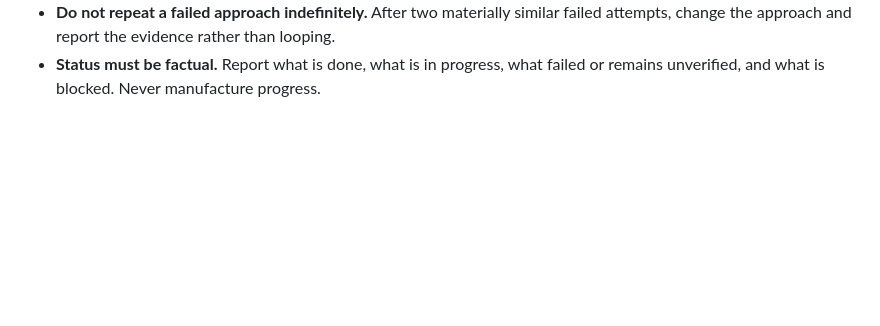
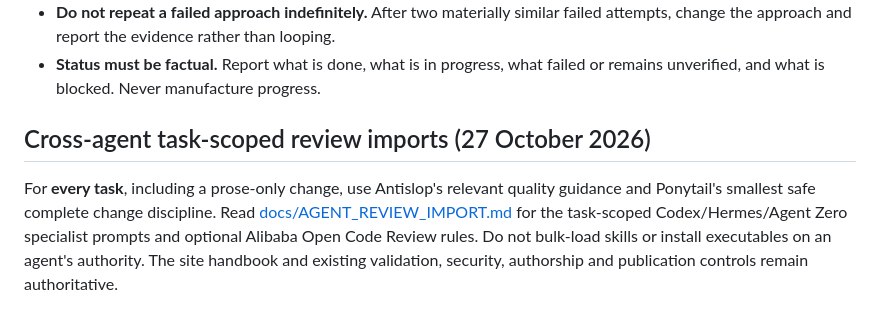
Before and after one commit to Kazumi7884/Professional_website, a Markdown page: AGENTS.md, the part around the change. Drawn GitHub-style; blank space fills up the shorter version.

Commit message:
docs: apply Antislop/Ponytail and route specialist prompts

```diff
--- a/AGENTS.md
+++ b/AGENTS.md
@@ -174,3 +174,8 @@ These rules adapt the practical agent lessons in [unicodef1wn/grokbot-field-note
 - **Treat corrections as reusable learning.** When a correction exposes a recurring class of failure, encode the general principle in durable documentation or tests; do not memorialise only the one incident.
 - **Do not repeat a failed approach indefinitely.** After two materially similar failed attempts, change the approach and report the evidence rather than looping.
 - **Status must be factual.** Report what is done, what is in progress, what failed or remains unverified, and what is blocked. Never manufacture progress.
+
+
+## Cross-agent task-scoped review imports (27 October 2026)
+
+For **every task**, including a prose-only change, use Antislop's relevant quality guidance and Ponytail's smallest safe complete change discipline. Read [docs/AGENT_REVIEW_IMPORT.md](docs/AGENT_REVIEW_IMPORT.md) for the task-scoped Codex/Hermes/Agent Zero specialist prompts and optional Alibaba Open Code Review rules. Do not bulk-load skills or install executables on an agent's authority. The site handbook and existing validation, security, authorship and publication controls remain authoritative.
```
